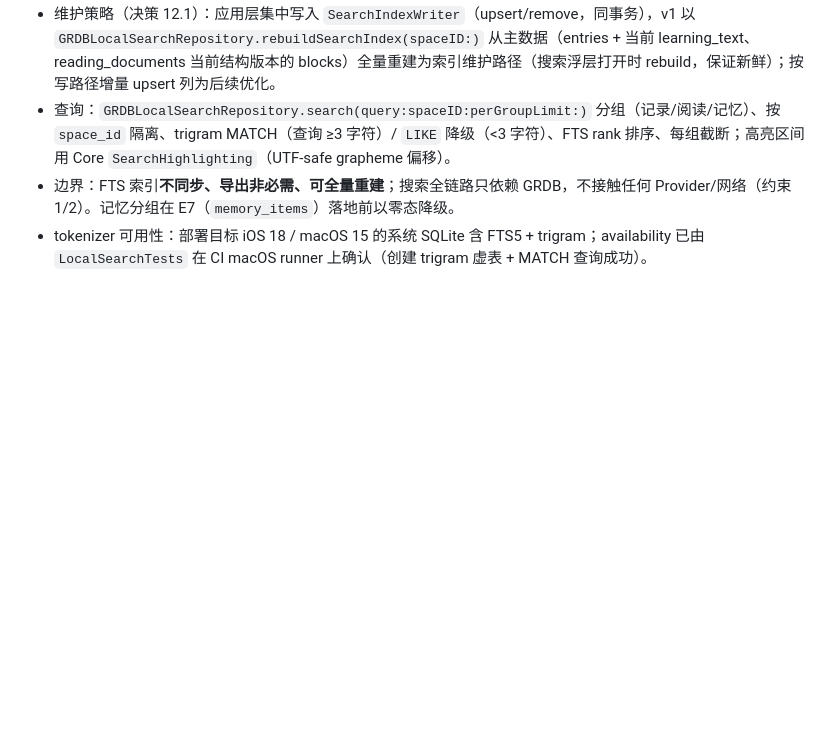
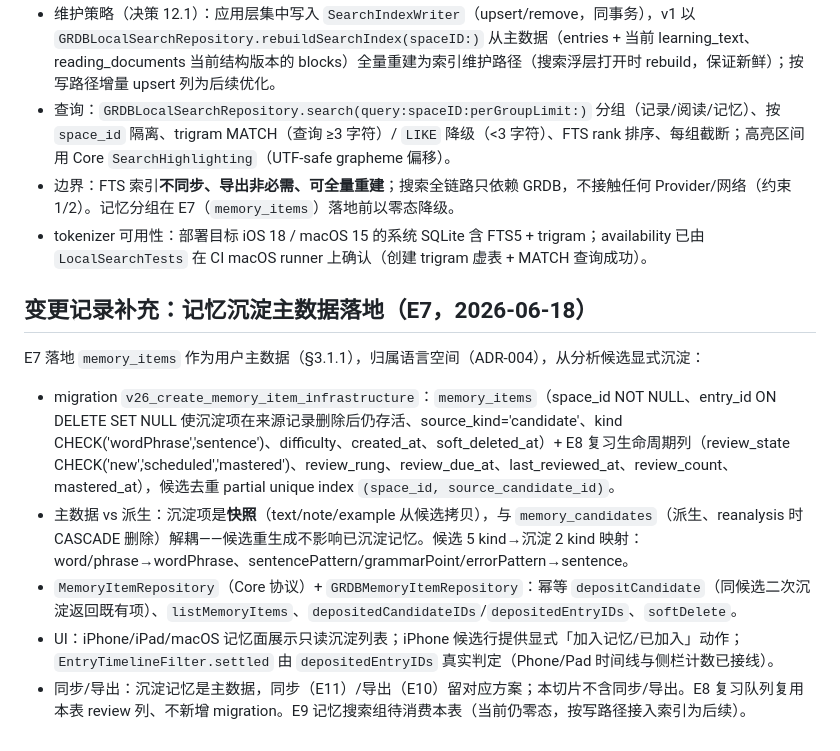
Before and after one commit to zibuyu2015831/LangoTrace, a Markdown page: docs/spec/007-data-storage-migration-export-and-attachments.md, the part around the change. GitHub-like rendering; blank space fills up the shorter version.

Commit message:
docs(memory): record E7 memory deposit landed — spec 007 + platform inventory + plan impl record (E7 docs)
Co-Authored-By: Claude Opus 4.8 (1M context) <noreply@anthropic.com>

```diff
--- a/docs/spec/007-data-storage-migration-export-and-attachments.md
+++ b/docs/spec/007-data-storage-migration-export-and-attachments.md
@@ -183,3 +183,13 @@ E9 落地本地 FTS5 全文搜索基础设施，作为**本地可重建派生数
 - 查询：`GRDBLocalSearchRepository.search(query:spaceID:perGroupLimit:)` 分组（记录/阅读/记忆）、按 `space_id` 隔离、trigram MATCH（查询 ≥3 字符）/ `LIKE` 降级（<3 字符）、FTS rank 排序、每组截断；高亮区间用 Core `SearchHighlighting`（UTF-safe grapheme 偏移）。
 - 边界：FTS 索引**不同步、导出非必需、可全量重建**；搜索全链路只依赖 GRDB，不接触任何 Provider/网络（约束 1/2）。记忆分组在 E7（`memory_items`）落地前以零态降级。
 - tokenizer 可用性：部署目标 iOS 18 / macOS 15 的系统 SQLite 含 FTS5 + trigram；availability 已由 `LocalSearchTests` 在 CI macOS runner 上确认（创建 trigram 虚表 + MATCH 查询成功）。
+
+## 变更记录补充：记忆沉淀主数据落地（E7，2026-06-18）
+
+E7 落地 `memory_items` 作为用户主数据（§3.1.1），归属语言空间（ADR-004），从分析候选显式沉淀：
+
+- migration `v26_create_memory_item_infrastructure`：`memory_items`（space_id NOT NULL、entry_id ON DELETE SET NULL 使沉淀项在来源记录删除后仍存活、source_kind='candidate'、kind CHECK('wordPhrase','sentence')、difficulty、created_at、soft_deleted_at）+ E8 复习生命周期列（review_state CHECK('new','scheduled','mastered')、review_rung、review_due_at、last_reviewed_at、review_count、mastered_at），候选去重 partial unique index `(space_id, source_candidate_id)`。
+- 主数据 vs 派生：沉淀项是**快照**（text/note/example 从候选拷贝），与 `memory_candidates`（派生、reanalysis 时 CASCADE 删除）解耦——候选重生成不影响已沉淀记忆。候选 5 kind→沉淀 2 kind 映射：word/phrase→wordPhrase、sentencePattern/grammarPoint/errorPattern→sentence。
+- `MemoryItemRepository`（Core 协议）+ `GRDBMemoryItemRepository`：幂等 `depositCandidate`（同候选二次沉淀返回既有项）、`listMemoryItems`、`depositedCandidateIDs`/`depositedEntryIDs`、`softDelete`。
+- UI：iPhone/iPad/macOS 记忆面展示只读沉淀列表；iPhone 候选行提供显式「加入记忆/已加入」动作；`EntryTimelineFilter.settled` 由 `depositedEntryIDs` 真实判定（Phone/Pad 时间线与侧栏计数已接线）。
+- 同步/导出：沉淀记忆是主数据，同步（E11）/导出（E10）留对应方案；本切片不含同步/导出。E8 复习队列复用本表 review 列、不新增 migration。E9 记忆搜索组待消费本表（当前仍零态，按写路径接入索引为后续）。
```
Also changed, not shown: docs/platform-page-inventory.md (+1 -0 lines), 1 other file.
